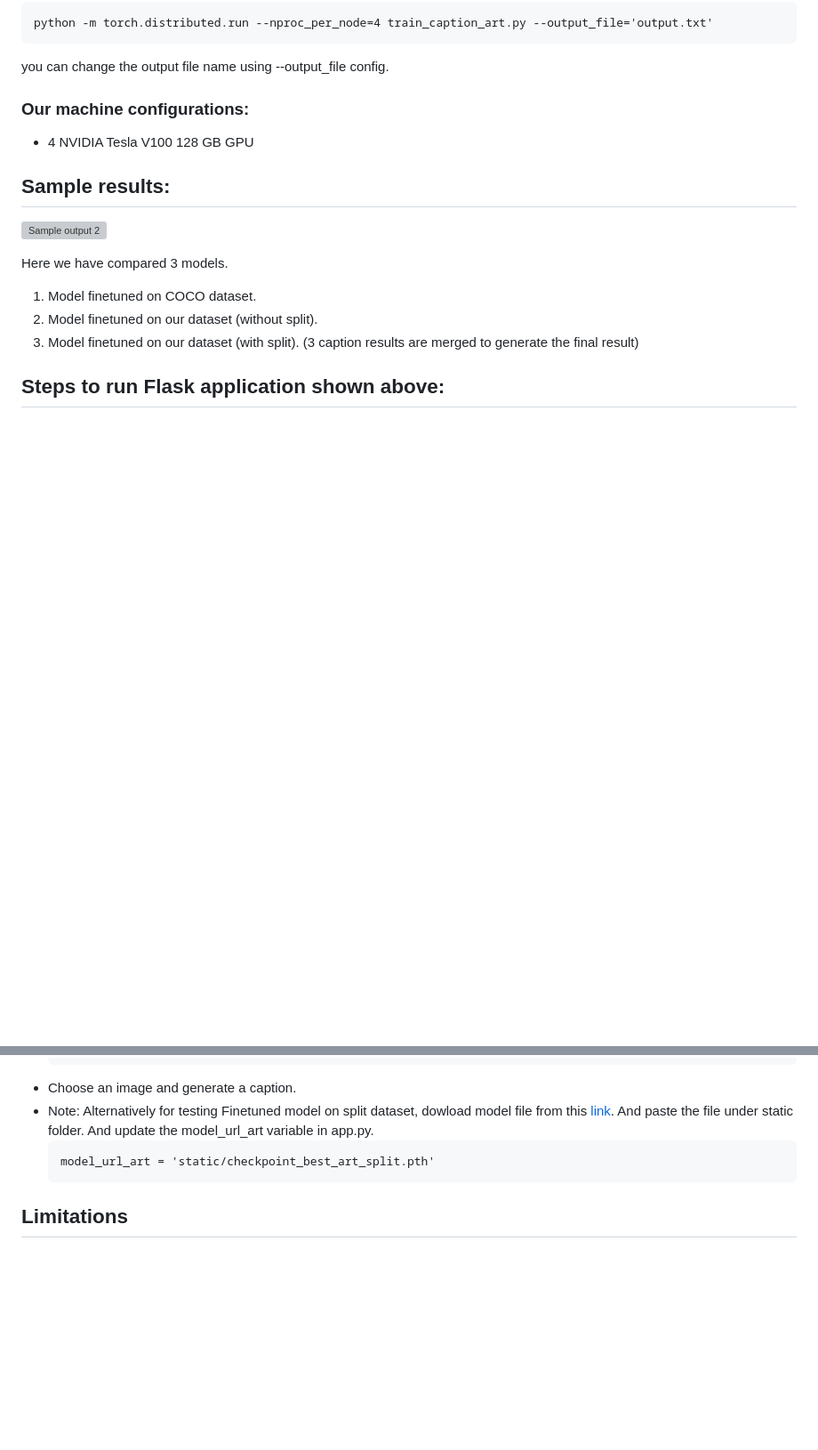
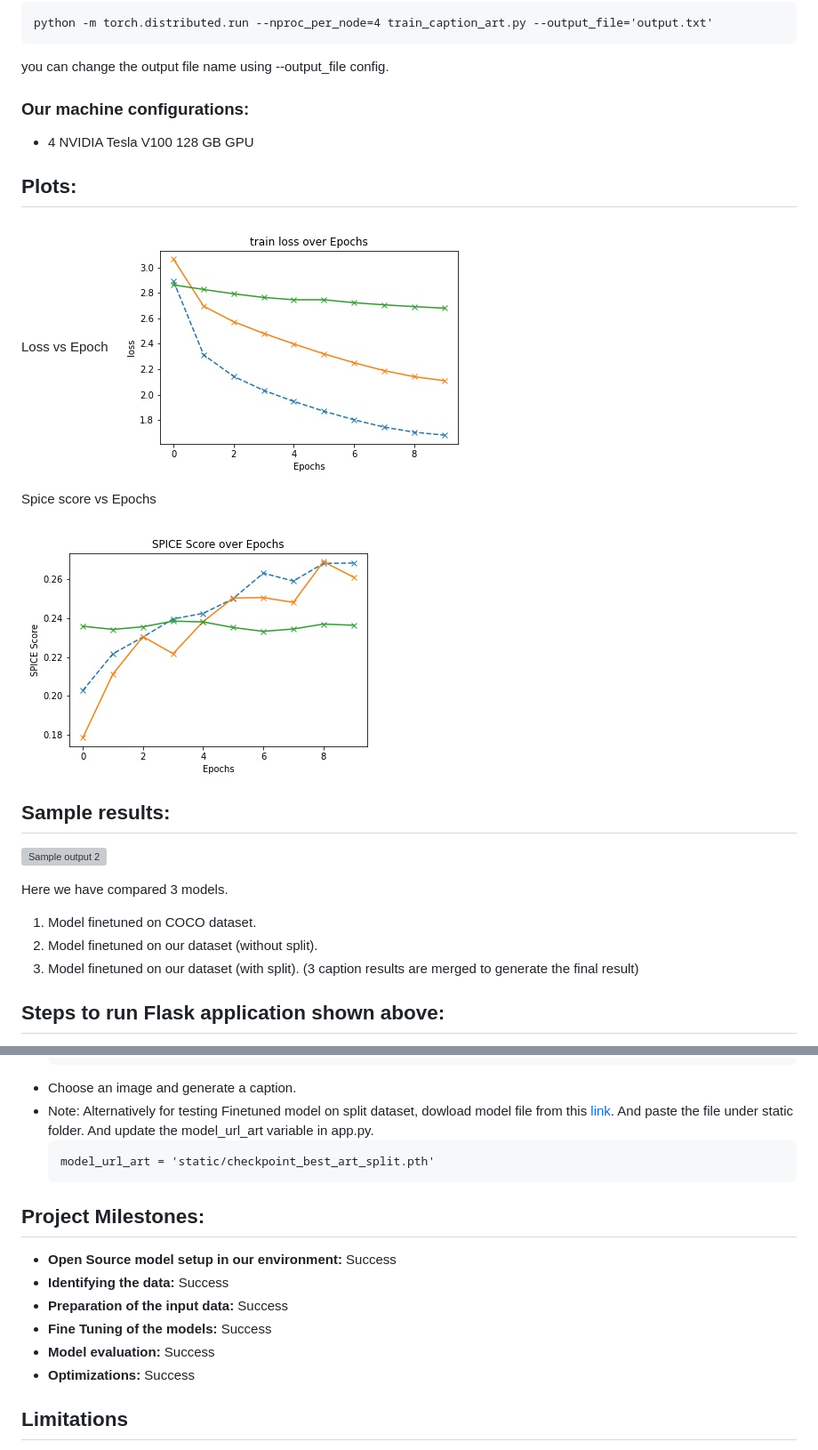
Before and after one commit to Meet1903/Finetuning-BLIP-for-Art-Dataset, a Markdown page: README.md, 2 parts joined by grey strips. Shown: that part at 89% size. Rendered like a GitHub page; pictures changed too: content/chart-1.jpeg (added), content/chart-2.jpeg (added); blank space fills up the shorter version; grey boxes are pictures that could not be loaded.

````diff
--- a/README.md
+++ b/README.md
@@ -78,8 +78,17 @@ you can change the output file name using --output_file config.
 ### Our machine configurations:
 - 4 NVIDIA Tesla V100 128 GB GPU
 
+## Plots:
+Loss vs Epoch
+![Image](/content/chart-1.jpeg)
+
+Spice score vs Epochs
+
+![Image](/content/chart-2.jpeg)
+
 ## Sample results:
 ![Sample output 2](/content/sample-output-2.png)
+
 
 Here we have compared 3 models.
 1. Model finetuned on COCO dataset.
@@ -109,6 +118,14 @@ Here we have compared 3 models.
     model_url_art = 'static/checkpoint_best_art_split.pth'
     ```
 
+## Project Milestones:
+- **Open Source model setup in our environment:** Success
+- **Identifying the data:** Success
+- **Preparation of the input data:** Success
+- **Fine Tuning of the models:** Success
+- **Model evaluation:** Success
+- **Optimizations:** Success
+
 ##  Limitations
 - **Limited dataset:** Original model was finetuned on COCO dataset, which contains high quality 328K images & text pair. While we have finetuned on Iconclass AI test set which contains 87k images with most captions being 1-3 words and concatenated for Image captioning purpose. Preparing a high quality dataset for the Art domain is something we are looking forward to for improving the caption quality.
 - **GPU requirements:** The model finetuning requires high GPU resources. We have trained the model using 4 NVIDIA Tesla V100 in Distributed Data Parallel manner.
````
Also changed, not shown: content/chart-1.png (added), content/chart-2.png (added).
